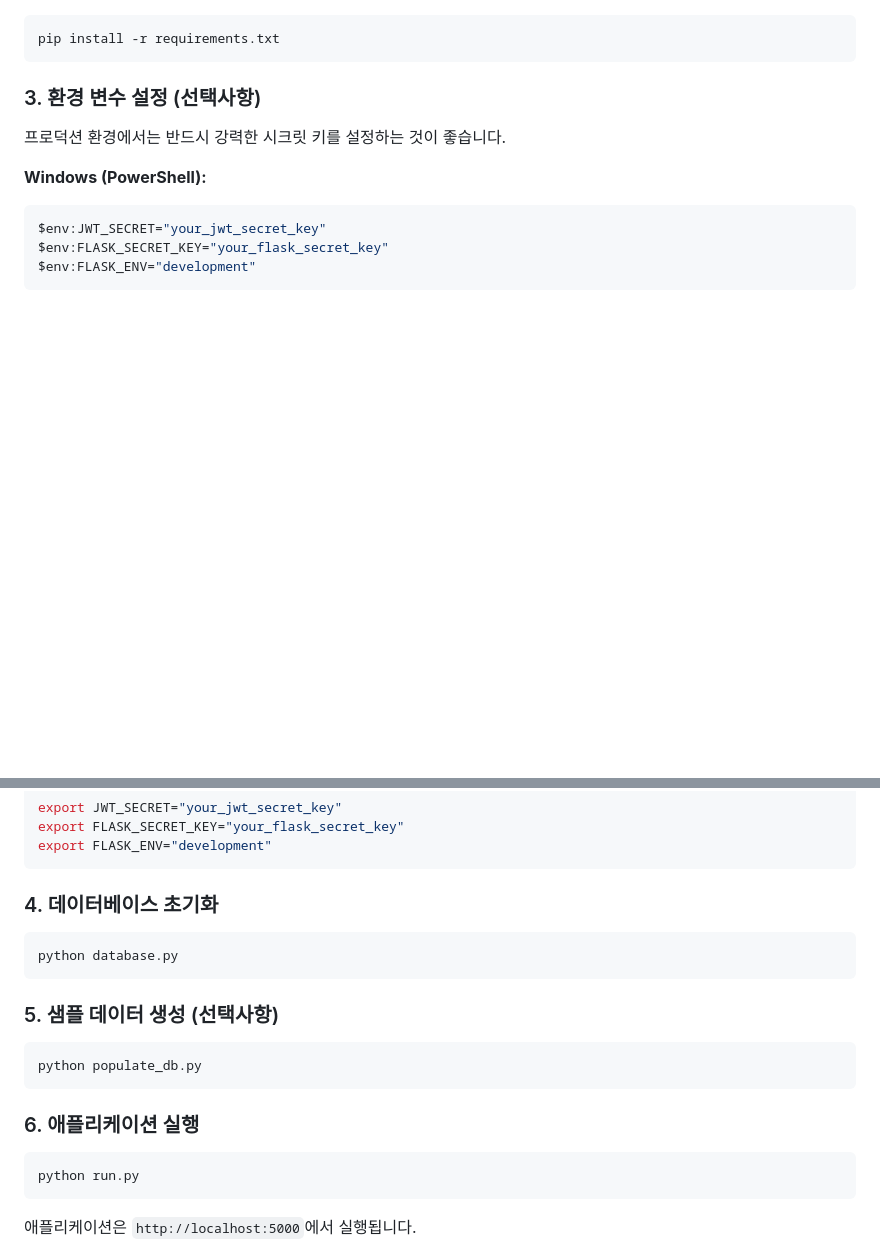
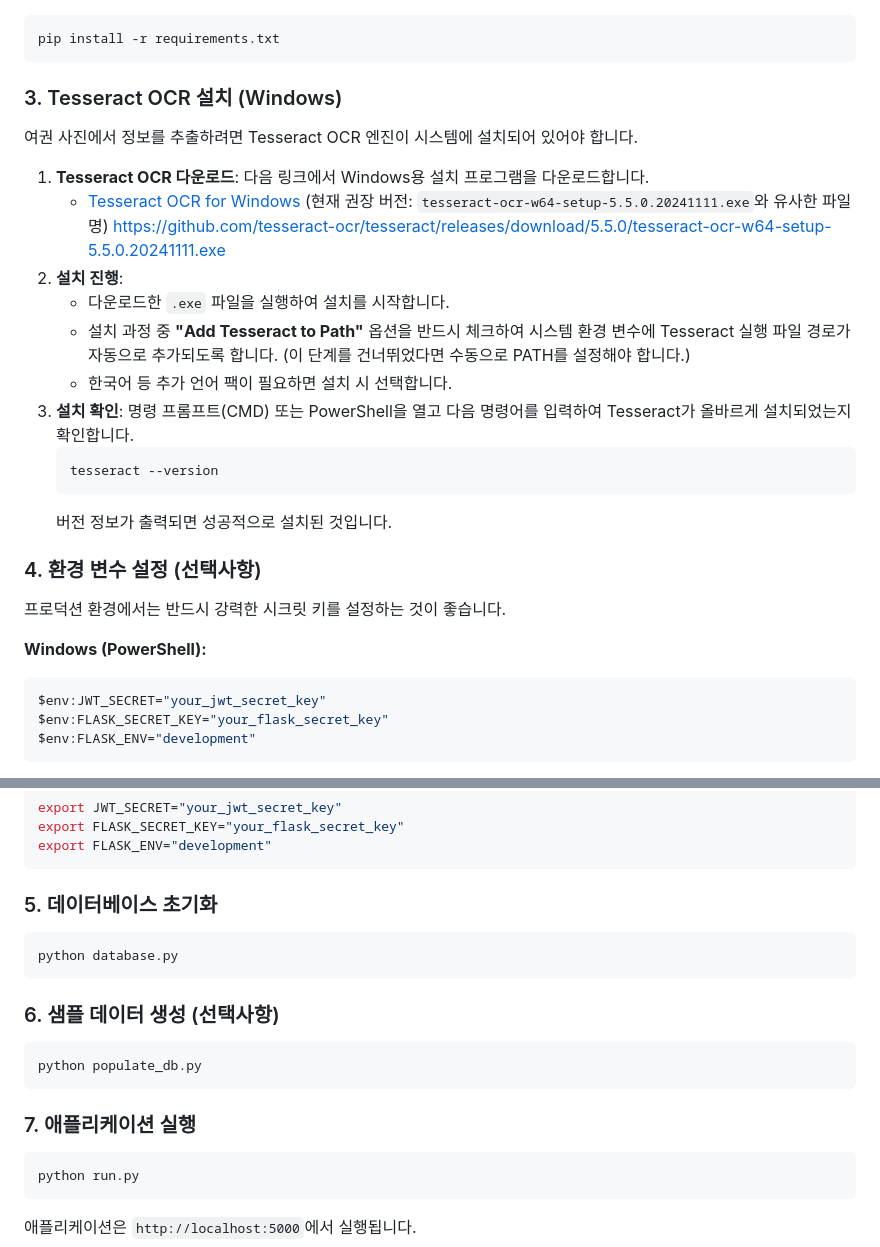
Before and after one commit to mikichat/travel-python, a Markdown page: README.md, 2 parts joined by grey strips. GitHub-like rendering; blank space fills up the shorter version.

Commit message:
README.md에 Tesseract OCR 설치 방법 추가 및 문서 구조 업데이트: 여권 사진에서 정보를 추출하기 위한 Tesseract OCR 설치 절차를 상세히 설명하고, 문서의 섹션 번호를 조정하여 가독성을 향상시켰습니다.

````diff
--- a/README.md
+++ b/README.md
@@ -93,7 +93,24 @@ cd travel-python
 pip install -r requirements.txt
 ```
 
-### 3. 환경 변수 설정 (선택사항)
+### 3. Tesseract OCR 설치 (Windows)
+
+여권 사진에서 정보를 추출하려면 Tesseract OCR 엔진이 시스템에 설치되어 있어야 합니다.
+
+1.  **Tesseract OCR 다운로드**: 다음 링크에서 Windows용 설치 프로그램을 다운로드합니다.
+    *   [Tesseract OCR for Windows](https://tesseract-ocr.github.io/tessdoc/Downloads.html) (현재 권장 버전: `tesseract-ocr-w64-setup-5.5.0.20241111.exe`와 유사한 파일명)
+    https://github.com/tesseract-ocr/tesseract/releases/download/5.5.0/tesseract-ocr-w64-setup-5.5.0.20241111.exe
+2.  **설치 진행**:
+    *   다운로드한 `.exe` 파일을 실행하여 설치를 시작합니다.
+    *   설치 과정 중 **"Add Tesseract to Path"** 옵션을 반드시 체크하여 시스템 환경 변수에 Tesseract 실행 파일 경로가 자동으로 추가되도록 합니다. (이 단계를 건너뛰었다면 수동으로 PATH를 설정해야 합니다.)
+    *   한국어 등 추가 언어 팩이 필요하면 설치 시 선택합니다.
+3.  **설치 확인**: 명령 프롬프트(CMD) 또는 PowerShell을 열고 다음 명령어를 입력하여 Tesseract가 올바르게 설치되었는지 확인합니다.
+    ```bash
+    tesseract --version
+    ```
+    버전 정보가 출력되면 성공적으로 설치된 것입니다.
+
+### 4. 환경 변수 설정 (선택사항)
 
 프로덕션 환경에서는 반드시 강력한 시크릿 키를 설정하는 것이 좋습니다.
 
@@ -111,19 +128,19 @@ export FLASK_SECRET_KEY="your_flask_secret_key"
 export FLASK_ENV="development"
 ```
 
-### 4. 데이터베이스 초기화
+### 5. 데이터베이스 초기화
 
 ```bash
 python database.py
 ```
 
-### 5. 샘플 데이터 생성 (선택사항)
+### 6. 샘플 데이터 생성 (선택사항)
 
 ```bash
 python populate_db.py
 ```
 
-### 6. 애플리케이션 실행
+### 7. 애플리케이션 실행
 
 ```bash
 python run.py
````
